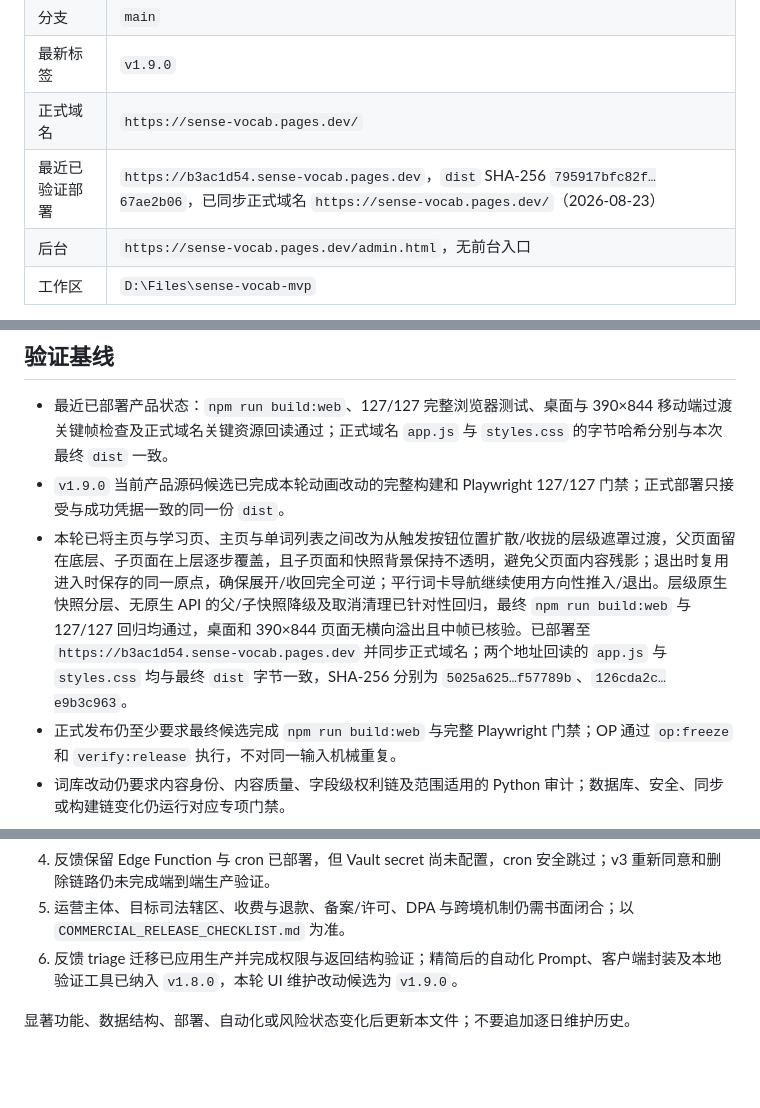
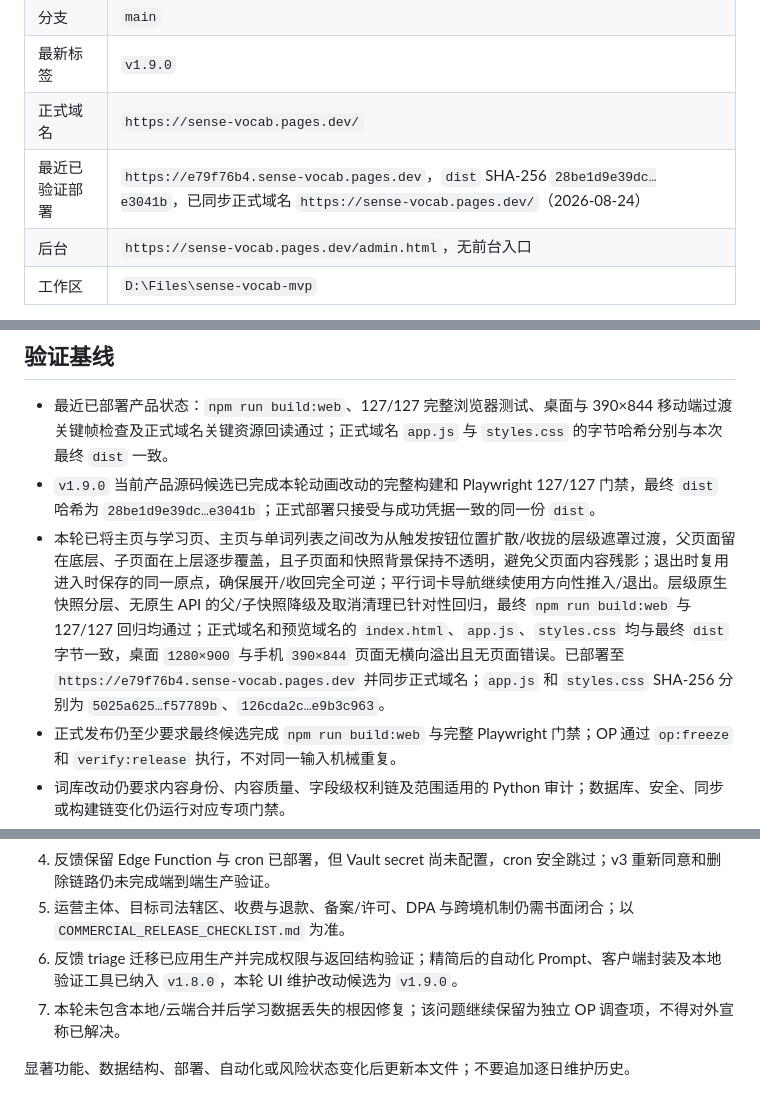
Before and after one commit to Au-Cu/sense-vocab, a Markdown page: docs/CURRENT.md, 3 parts joined by grey strips. Drawn GitHub-style; blank space fills up the shorter version.

Commit message:
docs: update current release evidence

```diff
--- a/docs/CURRENT.md
+++ b/docs/CURRENT.md
@@ -12,7 +12,7 @@
 | 分支 | `main` |
 | 最新标签 | `v1.9.0` |
 | 正式域名 | `https://sense-vocab.pages.dev/` |
-| 最近已验证部署 | `https://b3ac1d54.sense-vocab.pages.dev`，`dist` SHA-256 `795917bfc82f…67ae2b06`，已同步正式域名 `https://sense-vocab.pages.dev/`（2026-08-23） |
+| 最近已验证部署 | `https://e79f76b4.sense-vocab.pages.dev`，`dist` SHA-256 `28be1d9e39dc…e3041b`，已同步正式域名 `https://sense-vocab.pages.dev/`（2026-08-24） |
 | 后台 | `https://sense-vocab.pages.dev/admin.html`，无前台入口 |
 | 工作区 | `D:\Files\sense-vocab-mvp` |
 
@@ -44,8 +44,8 @@
 ## 验证基线
 
 - 最近已部署产品状态：`npm run build:web`、127/127 完整浏览器测试、桌面与 390×844 移动端过渡关键帧检查及正式域名关键资源回读通过；正式域名 `app.js` 与 `styles.css` 的字节哈希分别与本次最终 `dist` 一致。
-- `v1.9.0` 当前产品源码候选已完成本轮动画改动的完整构建和 Playwright 127/127 门禁；正式部署只接受与成功凭据一致的同一份 `dist`。
-- 本轮已将主页与学习页、主页与单词列表之间改为从触发按钮位置扩散/收拢的层级遮罩过渡，父页面留在底层、子页面在上层逐步覆盖，且子页面和快照背景保持不透明，避免父页面内容残影；退出时复用进入时保存的同一原点，确保展开/收回完全可逆；平行词卡导航继续使用方向性推入/退出。层级原生快照分层、无原生 API 的父/子快照降级及取消清理已针对性回归，最终 `npm run build:web` 与 127/127 回归均通过，桌面和 390×844 页面无横向溢出且中帧已核验。已部署至 `https://b3ac1d54.sense-vocab.pages.dev` 并同步正式域名；两个地址回读的 `app.js` 与 `styles.css` 均与最终 `dist` 字节一致，SHA-256 分别为 `5025a625…f57789b`、`126cda2c…e9b3c963`。
+- `v1.9.0` 当前产品源码候选已完成本轮动画改动的完整构建和 Playwright 127/127 门禁，最终 `dist` 哈希为 `28be1d9e39dc…e3041b`；正式部署只接受与成功凭据一致的同一份 `dist`。
+- 本轮已将主页与学习页、主页与单词列表之间改为从触发按钮位置扩散/收拢的层级遮罩过渡，父页面留在底层、子页面在上层逐步覆盖，且子页面和快照背景保持不透明，避免父页面内容残影；退出时复用进入时保存的同一原点，确保展开/收回完全可逆；平行词卡导航继续使用方向性推入/退出。层级原生快照分层、无原生 API 的父/子快照降级及取消清理已针对性回归，最终 `npm run build:web` 与 127/127 回归均通过；正式域名和预览域名的 `index.html`、`app.js`、`styles.css` 均与最终 `dist` 字节一致，桌面 `1280×900` 与手机 `390×844` 页面无横向溢出且无页面错误。已部署至 `https://e79f76b4.sense-vocab.pages.dev` 并同步正式域名；`app.js` 和 `styles.css` SHA-256 分别为 `5025a625…f57789b`、`126cda2c…e9b3c963`。
 - 正式发布仍至少要求最终候选完成 `npm run build:web` 与完整 Playwright 门禁；OP 通过 `op:freeze` 和 `verify:release` 执行，不对同一输入机械重复。
 - 词库改动仍要求内容身份、内容质量、字段级权利链及范围适用的 Python 审计；数据库、安全、同步或构建链变化仍运行对应专项门禁。
 
@@ -57,5 +57,6 @@
 4. 反馈保留 Edge Function 与 cron 已部署，但 Vault secret 尚未配置，cron 安全跳过；v3 重新同意和删除链路仍未完成端到端生产验证。
 5. 运营主体、目标司法辖区、收费与退款、备案/许可、DPA 与跨境机制仍需书面闭合；以 `COMMERCIAL_RELEASE_CHECKLIST.md` 为准。
 6. 反馈 triage 迁移已应用生产并完成权限与返回结构验证；精简后的自动化 Prompt、客户端封装及本地验证工具已纳入 `v1.8.0`，本轮 UI 维护改动候选为 `v1.9.0`。
+7. 本轮未包含本地/云端合并后学习数据丢失的根因修复；该问题继续保留为独立 OP 调查项，不得对外宣称已解决。
 
 显著功能、数据结构、部署、自动化或风险状态变化后更新本文件；不要追加逐日维护历史。
```
